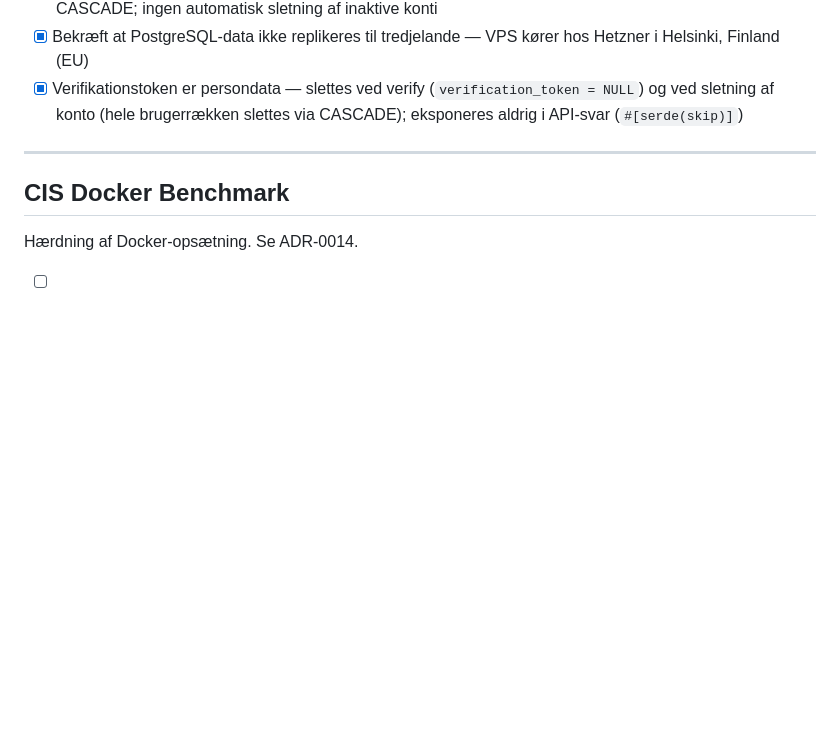
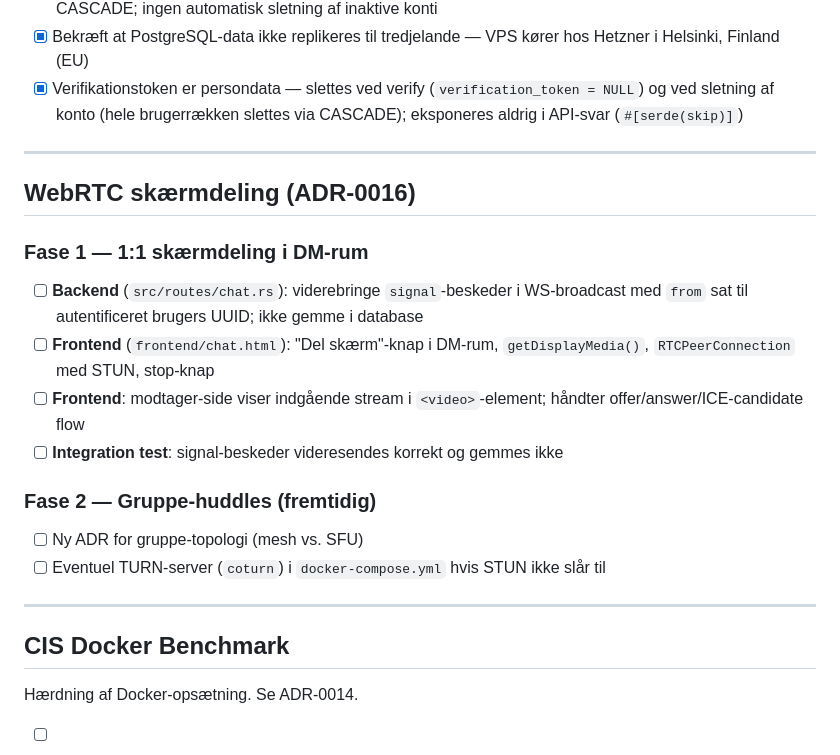
Before and after one commit to gihc-org/ipfs-apps, a Markdown page: TODO.md, the part around the change. GitHub-like rendering; blank space fills up the shorter version.

Commit message:
chore: add WebRTC screen sharing tasks to TODO (ADR-0016)
Co-Authored-By: Claude Sonnet 4.6 <noreply@anthropic.com>

```diff
--- a/TODO.md
+++ b/TODO.md
@@ -86,6 +86,22 @@ Projektet gemmer persondata (email, brugernavn) på EU-borgere. Se ADR-0014.
 
 ---
 
+## WebRTC skærmdeling (ADR-0016)
+
+### Fase 1 — 1:1 skærmdeling i DM-rum
+
+- [ ] **Backend** (`src/routes/chat.rs`): viderebringe `signal`-beskeder i WS-broadcast med `from` sat til autentificeret brugers UUID; ikke gemme i database
+- [ ] **Frontend** (`frontend/chat.html`): "Del skærm"-knap i DM-rum, `getDisplayMedia()`, `RTCPeerConnection` med STUN, stop-knap
+- [ ] **Frontend**: modtager-side viser indgående stream i `<video>`-element; håndter offer/answer/ICE-candidate flow
+- [ ] **Integration test**: signal-beskeder videresendes korrekt og gemmes ikke
+
+### Fase 2 — Gruppe-huddles (fremtidig)
+
+- [ ] Ny ADR for gruppe-topologi (mesh vs. SFU)
+- [ ] Eventuel TURN-server (`coturn`) i `docker-compose.yml` hvis STUN ikke slår til
+
+---
+
 ## CIS Docker Benchmark
 
 Hærdning af Docker-opsætning. Se ADR-0014.
```
